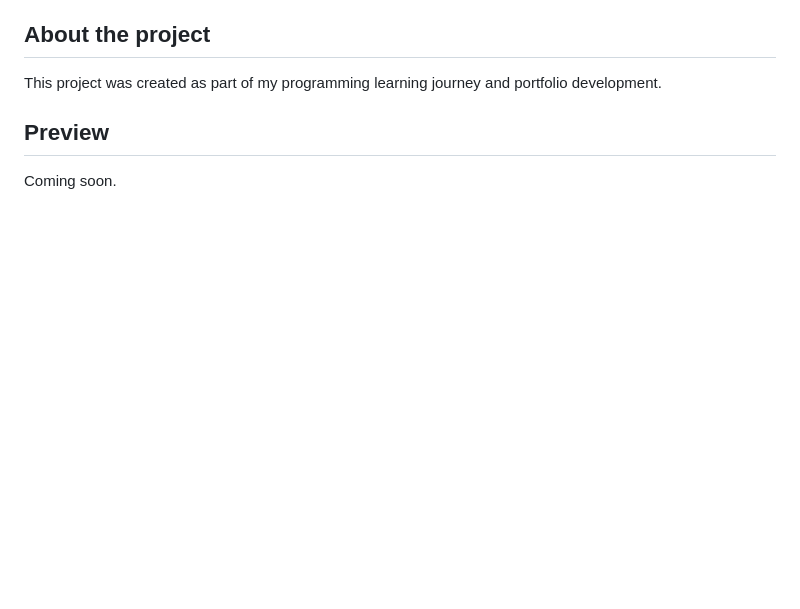
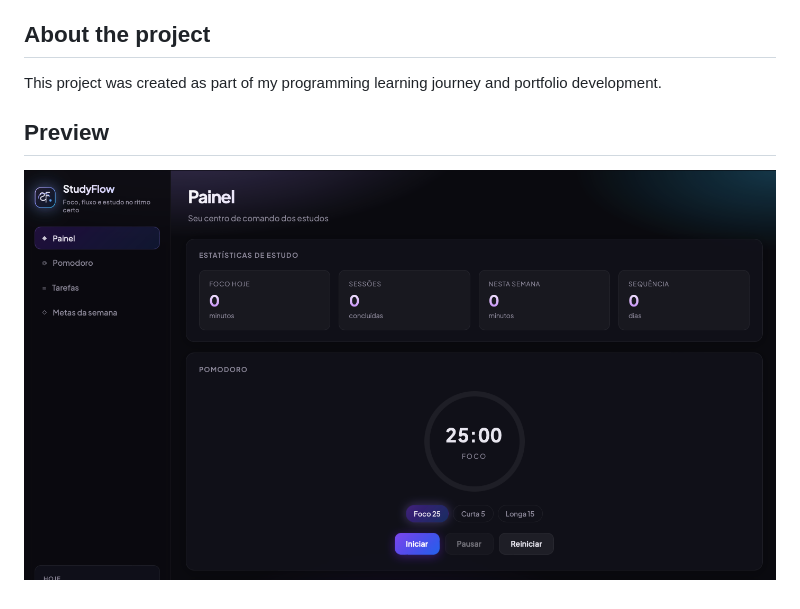
Before and after one commit to julliahancio/studyflow-dashboard, a Markdown page: README.md, the part around the change. Drawn GitHub-style; pictures changed too: assets/dashboard-preview.png (added); blank space fills up the shorter version.

Commit message:
Added project preview image

```diff
--- a/README.md
+++ b/README.md
@@ -22,4 +22,4 @@ This project was created as part of my programming learning journey and portfoli
 
 ## Preview
 
-Coming soon.
+![StudyFlow Preview](assets/dashboard-preview.png)
```
Also changed, not shown: 2 other files.
